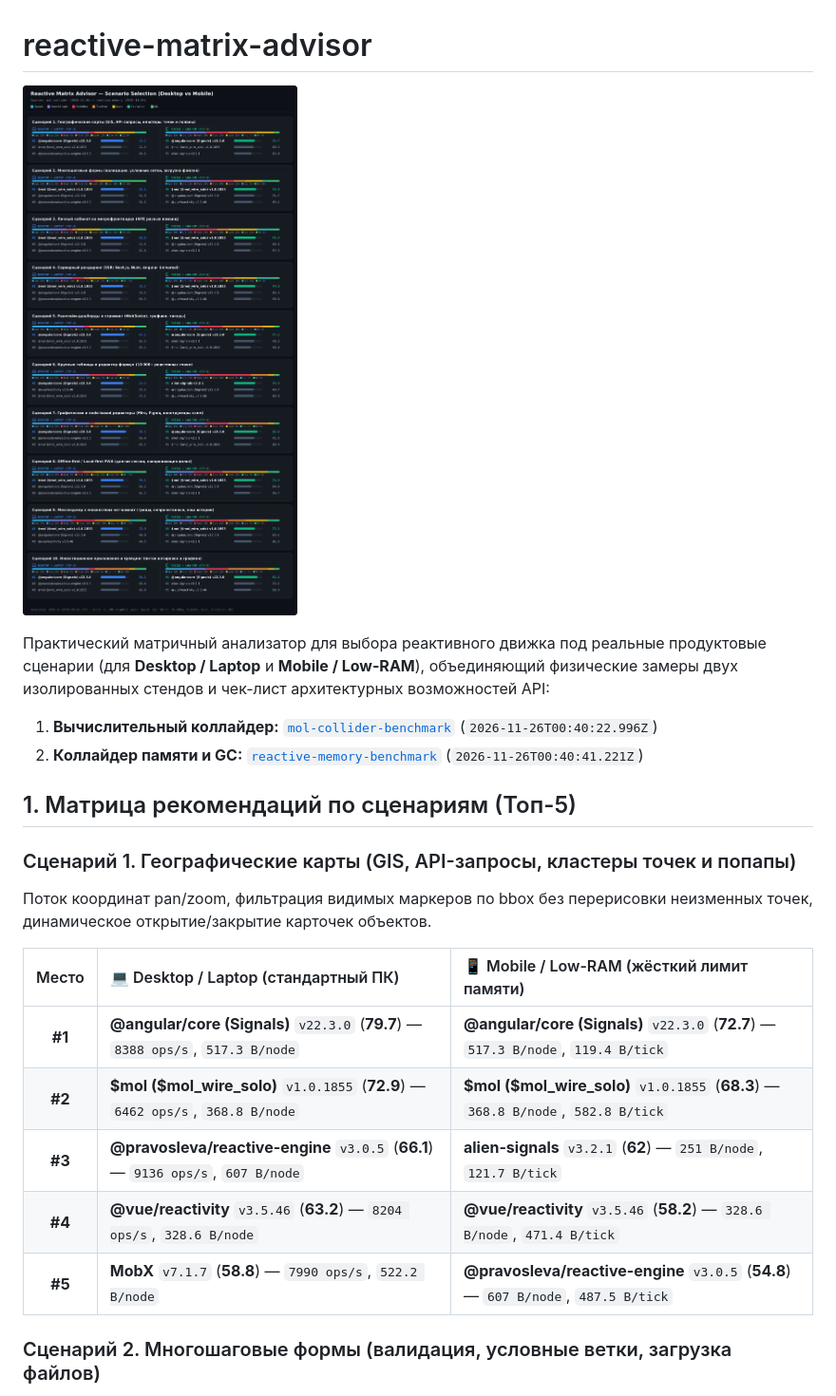
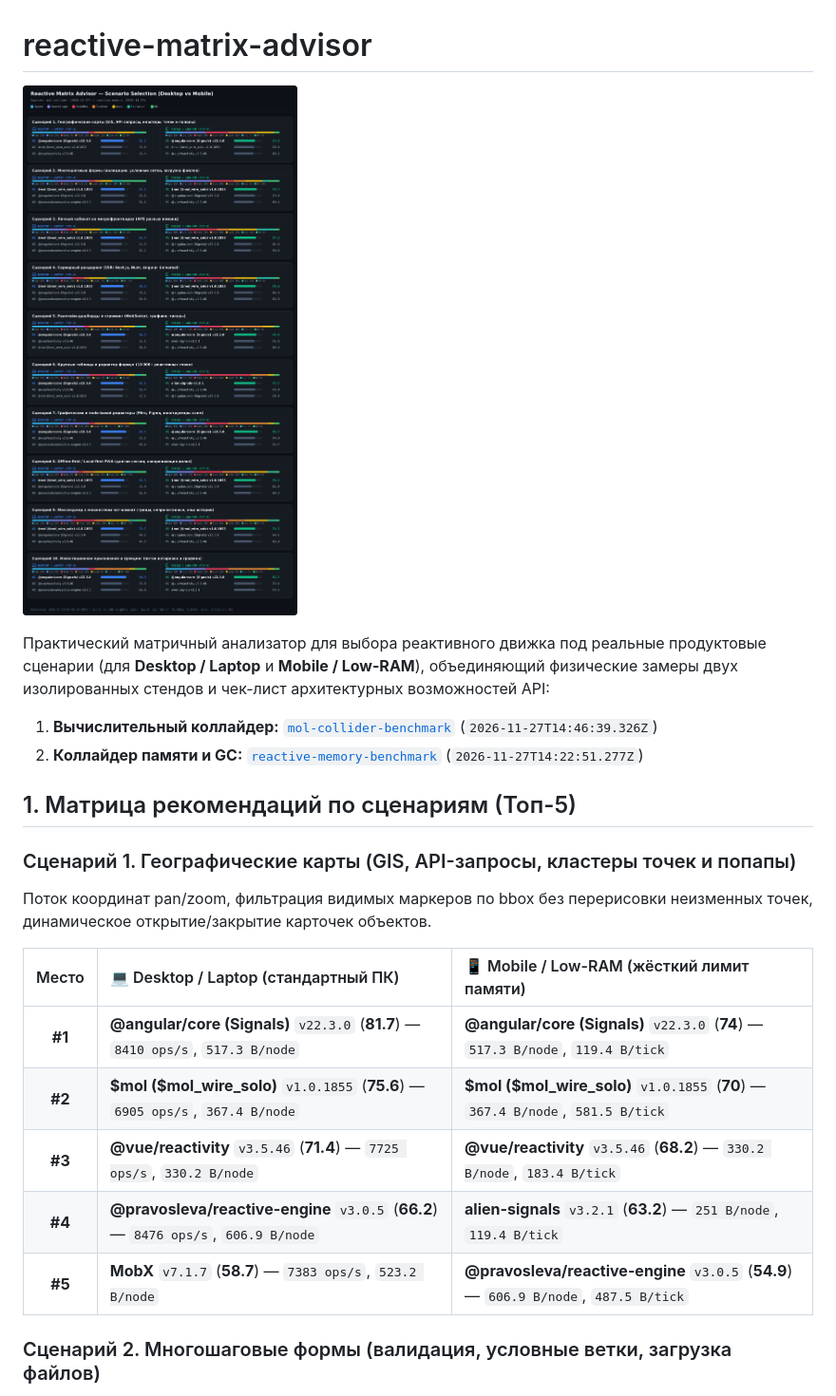
Before and after one commit to pravosleva/reactive-matrix-advisor, a Markdown page: README.md, the part around one of its changes. Shown at 95% size. GitHub-like rendering; pictures changed too: results/matrix-report.png.

```diff
--- a/README.md
+++ b/README.md
@@ -3,8 +3,8 @@
 ![Reactive Matrix Advisor](./results/matrix-report.png)
 
 Практический матричный анализатор для выбора реактивного движка под реальные продуктовые сценарии (для **Desktop / Laptop** и **Mobile / Low-RAM**), объединяющий физические замеры двух изолированных стендов и чек-лист архитектурных возможностей API:
-1. **Вычислительный коллайдер:** [`mol-collider-benchmark`](https://github.com/pravosleva/mol-collider-benchmark) (`2026-11-26T00:40:22.996Z`)
-2. **Коллайдер памяти и GC:** [`reactive-memory-benchmark`](https://github.com/pravosleva/reactive-memory-benchmark) (`2026-11-26T00:40:41.221Z`)
+1. **Вычислительный коллайдер:** [`mol-collider-benchmark`](https://github.com/pravosleva/mol-collider-benchmark) (`2026-11-27T14:46:39.326Z`)
+2. **Коллайдер памяти и GC:** [`reactive-memory-benchmark`](https://github.com/pravosleva/reactive-memory-benchmark) (`2026-11-27T14:22:51.277Z`)
 
 ## 1. Матрица рекомендаций по сценариям (Топ-5)
 
@@ -14,11 +14,11 @@
 
 | Место | 💻 Desktop / Laptop (стандартный ПК) | 📱 Mobile / Low-RAM (жёсткий лимит памяти) |
 | :---: | :--- | :--- |
-| **#1** | **@angular/core (Signals)** `v22.3.0` (**79.7**) — `8388 ops/s`, `517.3 B/node` | **@angular/core (Signals)** `v22.3.0` (**72.7**) — `517.3 B/node`, `119.4 B/tick` |
-| **#2** | **$mol ($mol_wire_solo)** `v1.0.1855` (**72.9**) — `6462 ops/s`, `368.8 B/node` | **$mol ($mol_wire_solo)** `v1.0.1855` (**68.3**) — `368.8 B/node`, `582.8 B/tick` |
-| **#3** | **@pravosleva/reactive-engine** `v3.0.5` (**66.1**) — `9136 ops/s`, `607 B/node` | **alien-signals** `v3.2.1` (**62**) — `251 B/node`, `121.7 B/tick` |
-| **#4** | **@vue/reactivity** `v3.5.46` (**63.2**) — `8204 ops/s`, `328.6 B/node` | **@vue/reactivity** `v3.5.46` (**58.2**) — `328.6 B/node`, `471.4 B/tick` |
-| **#5** | **MobX** `v7.1.7` (**58.8**) — `7990 ops/s`, `522.2 B/node` | **@pravosleva/reactive-engine** `v3.0.5` (**54.8**) — `607 B/node`, `487.5 B/tick` |
+| **#1** | **@angular/core (Signals)** `v22.3.0` (**81.7**) — `8410 ops/s`, `517.3 B/node` | **@angular/core (Signals)** `v22.3.0` (**74**) — `517.3 B/node`, `119.4 B/tick` |
+| **#2** | **$mol ($mol_wire_solo)** `v1.0.1855` (**75.6**) — `6905 ops/s`, `367.4 B/node` | **$mol ($mol_wire_solo)** `v1.0.1855` (**70**) — `367.4 B/node`, `581.5 B/tick` |
+| **#3** | **@vue/reactivity** `v3.5.46` (**71.4**) — `7725 ops/s`, `330.2 B/node` | **@vue/reactivity** `v3.5.46` (**68.2**) — `330.2 B/node`, `183.4 B/tick` |
+| **#4** | **@pravosleva/reactive-engine** `v3.0.5` (**66.2**) — `8476 ops/s`, `606.9 B/node` | **alien-signals** `v3.2.1` (**63.2**) — `251 B/node`, `119.4 B/tick` |
+| **#5** | **MobX** `v7.1.7` (**58.7**) — `7383 ops/s`, `523.2 B/node` | **@pravosleva/reactive-engine** `v3.0.5` (**54.9**) — `606.9 B/node`, `487.5 B/tick` |
 
 ### Сценарий 2. Многошаговые формы (валидация, условные ветки, загрузка файлов)
 
```
Also changed, not shown: other parts of README.md (+47 -45 lines), results/matrix-report-mobile.png, 4 other files.
